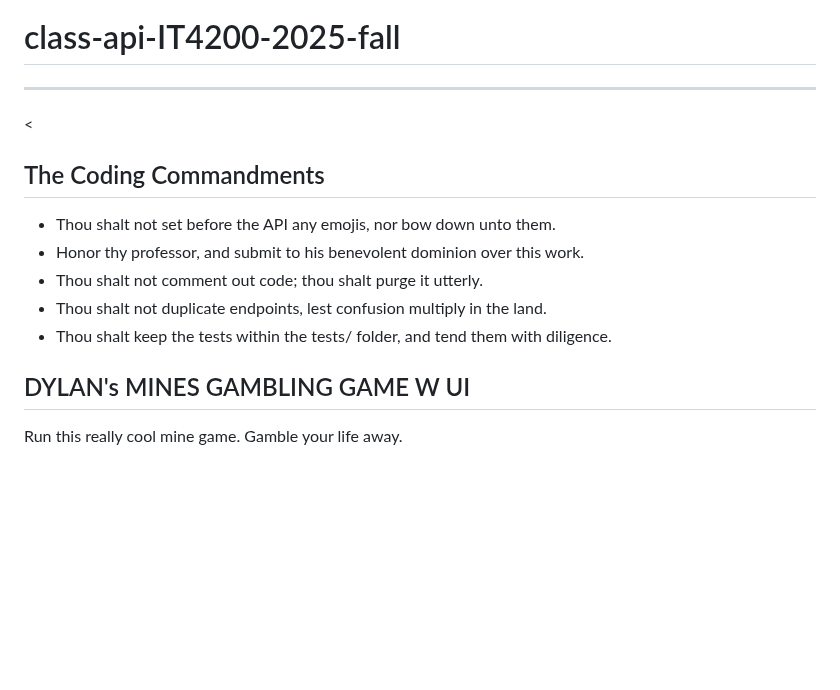
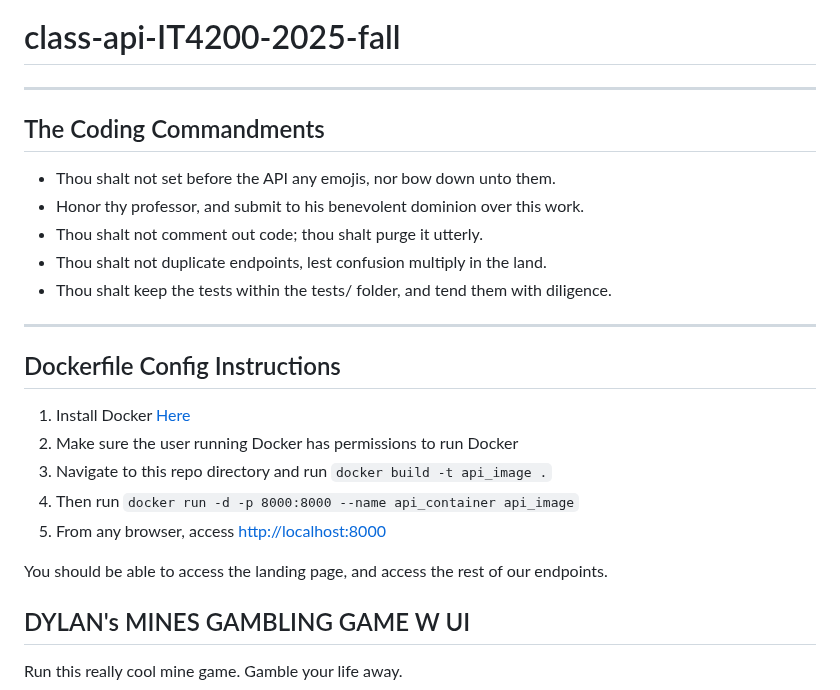
Before and after one commit to UTT-Connole/class-api-IT4200-2025-fall, a Markdown page: README.md, the part around the change. GitHub-like rendering; blank space fills up the shorter version.

```diff
--- a/README.md
+++ b/README.md
@@ -1,6 +1,5 @@
 # class-api-IT4200-2025-fall
 ---
-<
 ## The Coding Commandments
 
 - Thou shalt not set before the API any emojis, nor bow down unto them.
@@ -8,6 +7,18 @@
 - Thou shalt not comment out code; thou shalt purge it utterly.
 - Thou shalt not duplicate endpoints, lest confusion multiply in the land.
 - Thou shalt keep the tests within the tests/ folder, and tend them with diligence.
+
+---
+## Dockerfile Config Instructions
+
+1. Install Docker [Here](https://www.docker.com/)
+2. Make sure the user running Docker has permissions to run Docker
+3. Navigate to this repo directory and run `docker build -t api_image .`
+4. Then run `docker run -d -p 8000:8000 --name api_container api_image`
+5. From any browser, access [http://localhost:8000](http://localhost:8000)
+
+You should be able to access the landing page, and access the rest of our endpoints.
+
 
 ## DYLAN's MINES GAMBLING GAME W UI
 Run this really cool mine game.
```
